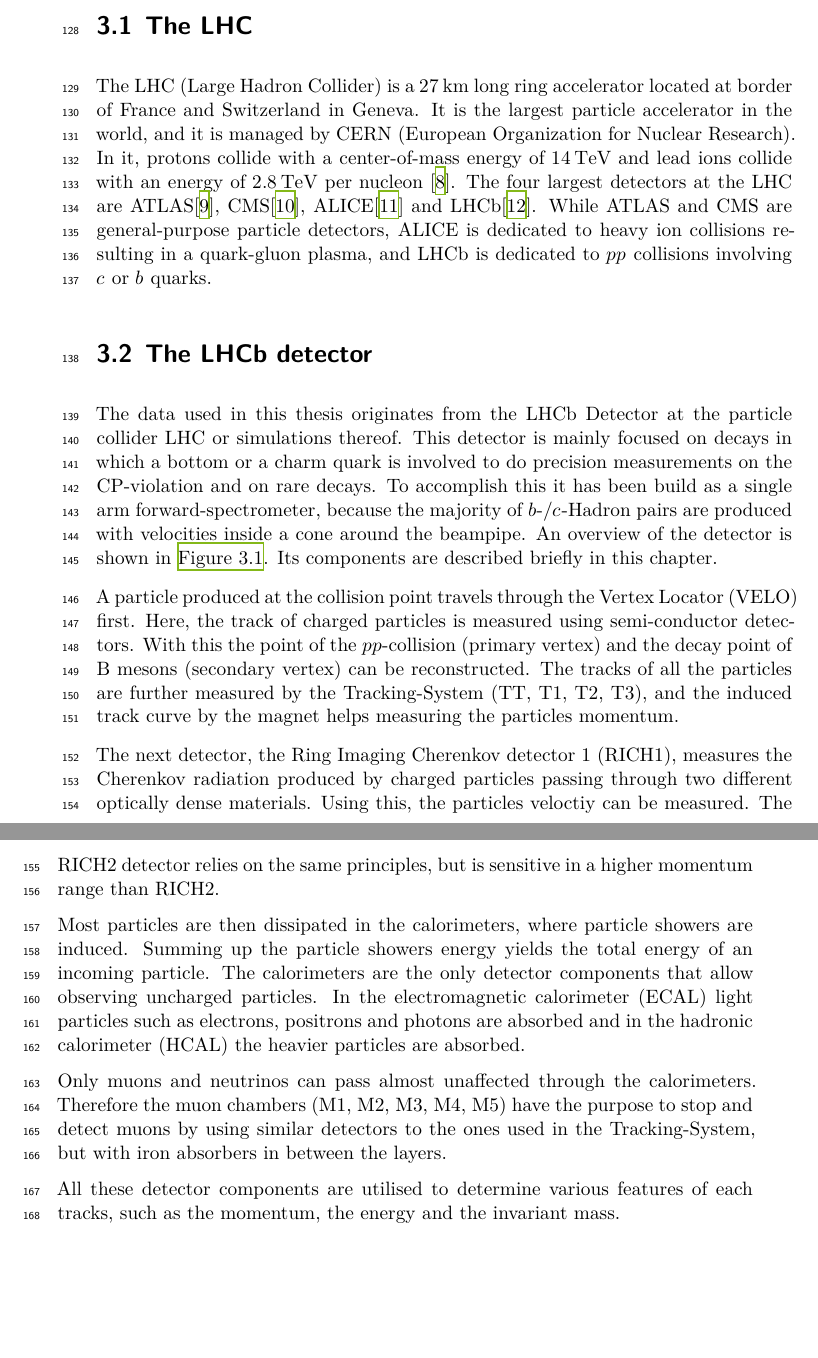
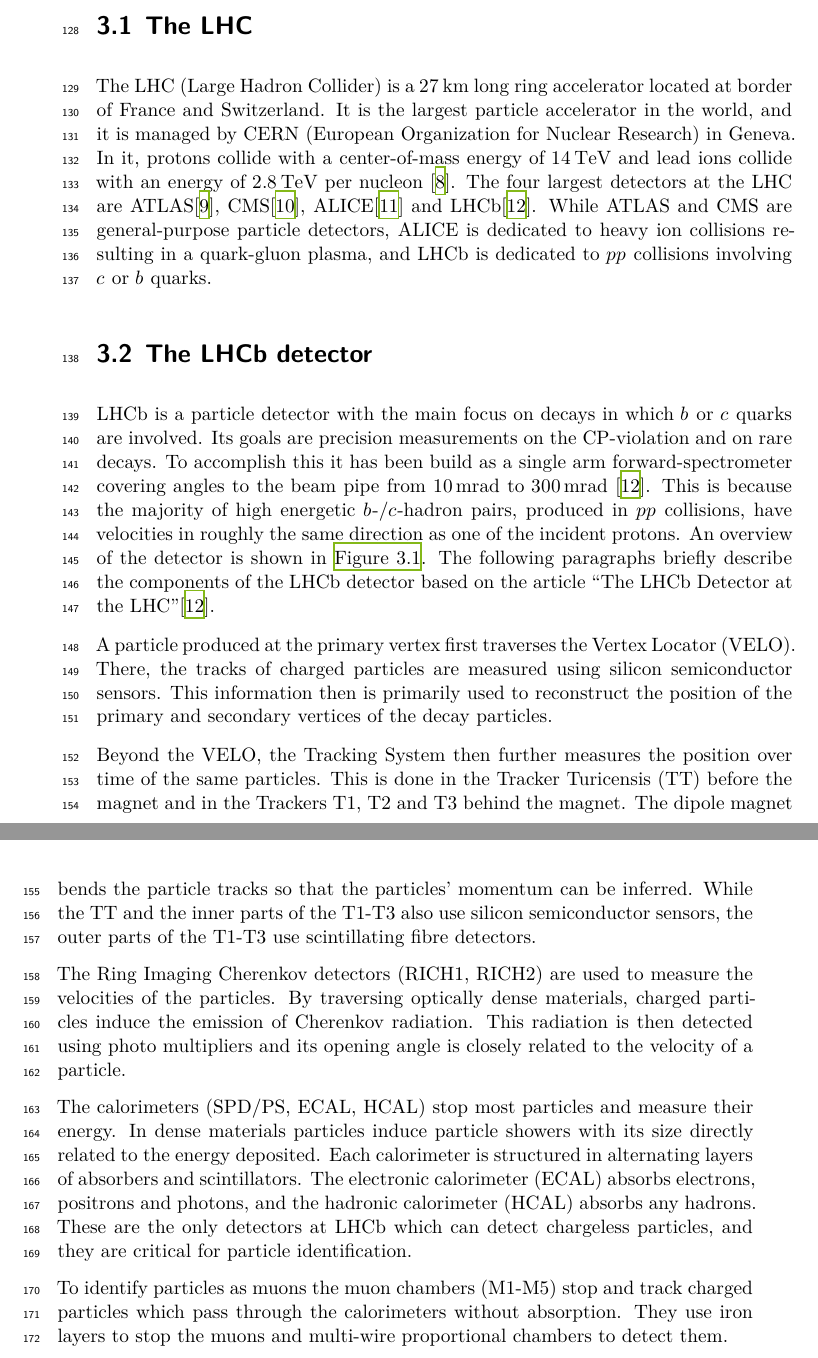
Before and after one commit to NicoJG/bachelorthesis_latex, a LaTeX thesis (thesis.tex, which reads content/03_01_LHC.tex, content/03_02_LHCb.tex): two parts of pages 10 and 11 of 17 before the commit and two parts of pages 10 and 11 of 19 after it, joined at a grey line, cut so that both start at the same text, the shorter picture padded with empty space. Compiled offline with XeLaTeX.

Commit message:
LHCb second draft (unfinished)

```diff
--- a/content/03_01_LHC.tex
+++ b/content/03_01_LHC.tex
@@ -1,7 +1,7 @@
 \section{The LHC}
 
-The LHC (Large Hadron Collider) is a $\qty{27}{\km}$ long ring accelerator located at border of France and Switzerland in Geneva.
-It is the largest particle accelerator in the world, and it is managed by CERN (European Organization for Nuclear Research).
+The LHC (Large Hadron Collider) is a $\qty{27}{\km}$ long ring accelerator located at border of France and Switzerland.
+It is the largest particle accelerator in the world, and it is managed by CERN (European Organization for Nuclear Research) in Geneva.
 In it, protons collide with a center-of-mass energy of $\qty{14}{\TeV}$ and lead ions collide with an energy of $\qty{2.8}{\TeV}$ per nucleon \cite{LHC}.
 The four largest detectors at the LHC are ATLAS\cite{ATLAS}, CMS\cite{CMS}, ALICE\cite{ALICE} and LHCb\cite{LHCb}.
 While ATLAS and CMS are general-purpose particle detectors, ALICE is dedicated to heavy ion collisions resulting in a quark-gluon plasma, and LHCb is dedicated to $pp$ collisions involving $c$ or $b$ quarks.
--- a/content/03_02_LHCb.tex
+++ b/content/03_02_LHCb.tex
@@ -1,29 +1,40 @@
 \section{The LHCb detector}
 
-The data used in this thesis originates from the LHCb Detector at the particle collider LHC or simulations thereof.
-This detector is mainly focused on decays in which a bottom or a charm quark is involved to do precision measurements on the CP-violation and on rare decays.
-To accomplish this it has been build as a single arm forward-spectrometer, because the majority of $b$-/$c$-Hadron pairs are produced with velocities inside a cone around the beampipe.
+LHCb is a particle detector with the main focus on decays in which $b$ or $c$ quarks are involved.
+Its goals are precision measurements on the CP-violation and on rare decays.
+To accomplish this it has been build as a single arm forward-spectrometer covering angles to the beam pipe from $\qty{10}{\milli\radian}$ to $\qty{300}{\milli\radian}$ \cite{LHCb}.
+This is because the majority of high energetic $b$-/$c$-hadron pairs, produced in $pp$ collisions, have velocities in roughly the same direction as one of the incident protons.
 An overview of the detector is shown in \autoref{fig:lhcb_detector}.
-Its components are described briefly in this chapter.
+The following paragraphs briefly describe the components of the LHCb detector based on the article \enquote{The LHCb Detector at the LHC}\cite{LHCb}.
 
 \begin{figure}
     \centering
     \includegraphics[width=\textwidth]{images/lhcb_detector.png}
-    \caption{View of the LHCb detector. \cite{lhcb_detector}}
+    \caption{View of the LHCb detector \cite{LHCb}. }
     \label{fig:lhcb_detector}
 \end{figure}
 
-A particle produced at the collision point travels through the Vertex Locator (VELO) first.
-Here, the track of charged particles is measured using semi-conductor detectors.
-With this the point of the $pp$-collision (primary vertex) and the decay point of B mesons (secondary vertex) can be reconstructed.
-The tracks of all the particles are further measured by the Tracking-System (TT, T1, T2, T3), and the induced track curve by the magnet helps measuring the particles momentum.
+A particle produced at the primary vertex first traverses the Vertex Locator (VELO).
+There, the tracks of charged particles are measured using silicon semiconductor sensors.
+This information then is primarily used to reconstruct the position of the primary and secondary vertices of the decay particles.
 
-The next detector, the Ring Imaging Cherenkov detector 1 (RICH1), measures the Cherenkov radiation produced by charged particles passing through two different optically dense materials.
-Using this, the particles veloctiy can be measured. The RICH2 detector relies on the same principles, but is sensitive in a higher momentum range than RICH2.
+Beyond the VELO, the Tracking System then further measures the position over time of the same particles.
+This is done in the Tracker Turicensis (TT) before the magnet and in the Trackers T1, T2 and T3 behind the magnet.
+The dipole magnet bends the particle tracks so that the particles' momentum can be inferred.
+While the TT and the inner parts of the T1-T3 also use silicon semiconductor sensors, the outer parts of the T1-T3 use scintillating fibre detectors.
 
-Most particles are then dissipated in the calorimeters, where particle showers are induced. Summing up the particle showers energy yields the total energy of an incoming particle.
-The calorimeters are the only detector components that allow observing uncharged particles. In the electromagnetic calorimeter (ECAL) light particles such as electrons, positrons and photons are absorbed and in the hadronic calorimeter (HCAL) the heavier particles are absorbed.
+The Ring Imaging Cherenkov detectors (RICH1, RICH2) are used to measure the velocities of the particles.
+By traversing optically dense materials, charged particles induce the emission of Cherenkov radiation.
+This radiation is then detected using photo multipliers and its opening angle is closely related to the velocity of a particle.
 
-Only muons and neutrinos can pass almost unaffected through the calorimeters. Therefore the muon chambers (M1, M2, M3, M4, M5) have the purpose to stop and detect muons by using similar detectors to the ones used in the Tracking-System, but with iron absorbers in between the layers.
+The calorimeters (SPD/PS, ECAL, HCAL) stop most particles and measure their energy.
+In dense materials particles induce particle showers with its size directly related to the energy deposited.
+Each calorimeter is structured in alternating layers of absorbers and scintillators.
+The electronic calorimeter (ECAL) absorbs electrons, positrons and photons, and the hadronic calorimeter (HCAL) absorbs any hadrons.
+These are the only detectors at LHCb which can detect chargeless particles, and they are critical for particle identification.
 
-All these detector components are utilised to determine various features of each tracks, such as the momentum, the energy and the invariant mass.
+To identify particles as muons the muon chambers (M1-M5) stop and track charged particles which pass through the calorimeters without absorption.
+They use iron layers to stop the muons and multi-wire proportional chambers to detect them.
+
+The only known particles that pass through the LHCb detector undetected are neutrinos.
+They are indirectly measured through analysis of the missing transversal momentum and energy.
```
